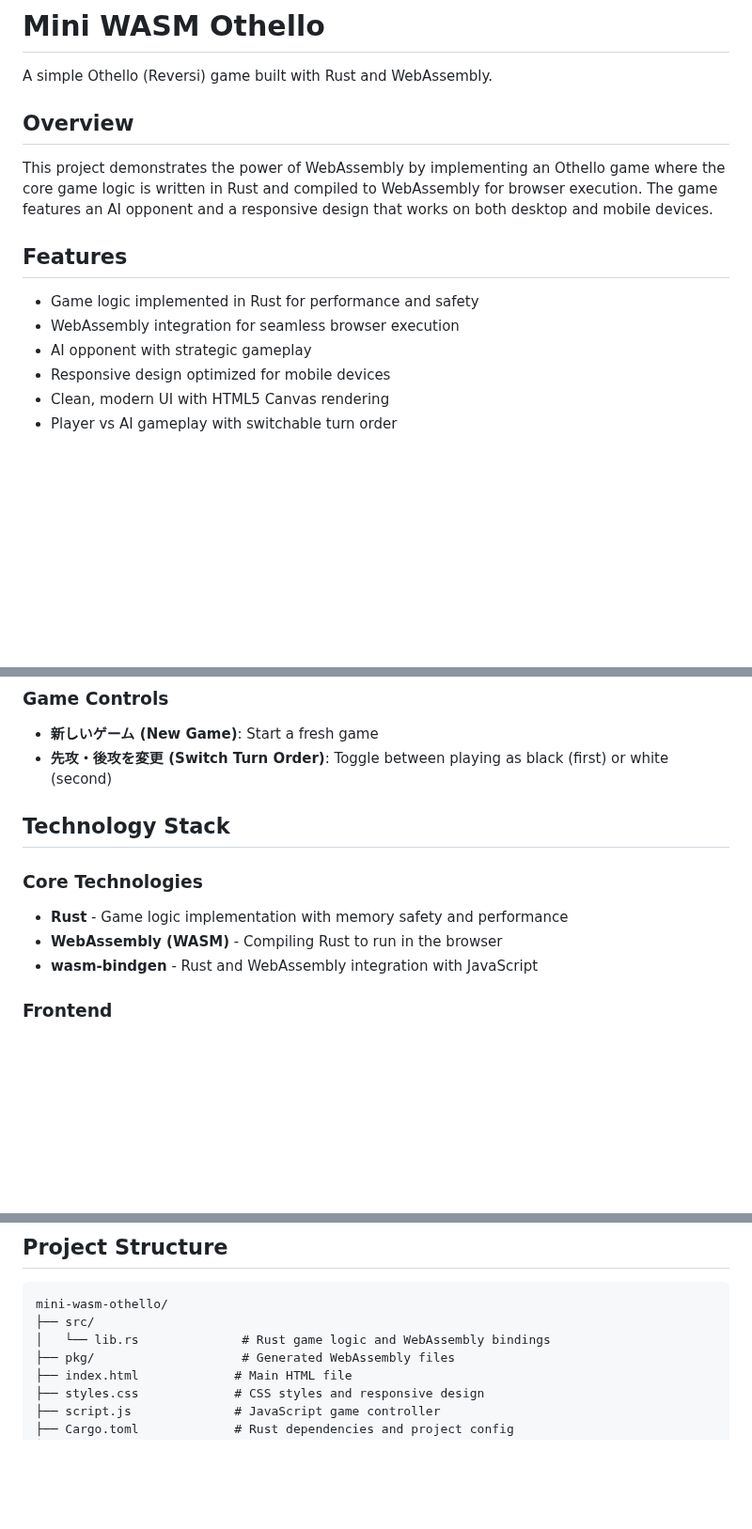
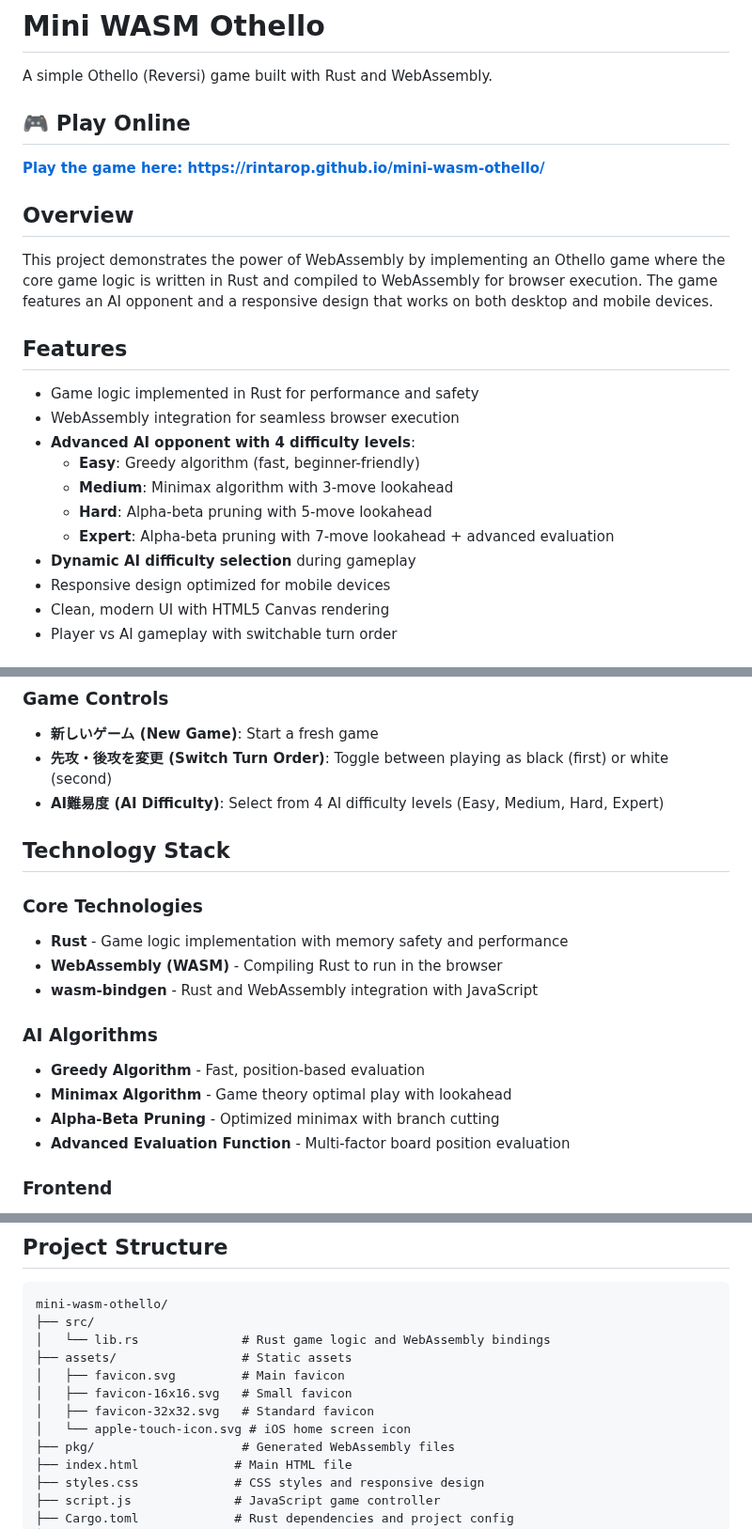
Before and after one commit to rintarop/mini-wasm-othello, a Markdown page: README.md, 3 parts joined by grey strips. Shown at 94% size. Rendered like a GitHub page; blank space fills up the shorter version.

Commit message:
fix: add github pages url

```diff
--- a/README.md
+++ b/README.md
@@ -1,6 +1,10 @@
 # Mini WASM Othello
 
 A simple Othello (Reversi) game built with Rust and WebAssembly.
+
+## 🎮 Play Online
+
+**[Play the game here: https://rintarop.github.io/mini-wasm-othello/](https://rintarop.github.io/mini-wasm-othello/)**
 
 ## Overview
 
@@ -10,7 +14,12 @@ This project demonstrates the power of WebAssembly by implementing an Othello ga
 
 - Game logic implemented in Rust for performance and safety
 - WebAssembly integration for seamless browser execution
-- AI opponent with strategic gameplay
+- **Advanced AI opponent with 4 difficulty levels**:
+  - **Easy**: Greedy algorithm (fast, beginner-friendly)
+  - **Medium**: Minimax algorithm with 3-move lookahead
+  - **Hard**: Alpha-beta pruning with 5-move lookahead
+  - **Expert**: Alpha-beta pruning with 7-move lookahead + advanced evaluation
+- **Dynamic AI difficulty selection** during gameplay
 - Responsive design optimized for mobile devices
 - Clean, modern UI with HTML5 Canvas rendering
 - Player vs AI gameplay with switchable turn order
@@ -65,6 +74,7 @@ If you're using VS Code, you can use the predefined tasks:
 
 - **新しいゲーム (New Game)**: Start a fresh game
 - **先攻・後攻を変更 (Switch Turn Order)**: Toggle between playing as black (first) or white (second)
+- **AI難易度 (AI Difficulty)**: Select from 4 AI difficulty levels (Easy, Medium, Hard, Expert)
 
 ## Technology Stack
 
@@ -72,6 +82,12 @@ If you're using VS Code, you can use the predefined tasks:
 - **Rust** - Game logic implementation with memory safety and performance
 - **WebAssembly (WASM)** - Compiling Rust to run in the browser
 - **wasm-bindgen** - Rust and WebAssembly integration with JavaScript
+
+### AI Algorithms
+- **Greedy Algorithm** - Fast, position-based evaluation
+- **Minimax Algorithm** - Game theory optimal play with lookahead
+- **Alpha-Beta Pruning** - Optimized minimax with branch cutting
+- **Advanced Evaluation Function** - Multi-factor board position evaluation
 
 ### Frontend
 - **HTML5 Canvas** - Game board rendering and user interaction
@@ -100,6 +116,11 @@ To build the project for production deployment:
 mini-wasm-othello/
 ├── src/
 │   └── lib.rs              # Rust game logic and WebAssembly bindings
+├── assets/                 # Static assets
+│   ├── favicon.svg         # Main favicon
+│   ├── favicon-16x16.svg   # Small favicon
+│   ├── favicon-32x32.svg   # Standard favicon
+│   └── apple-touch-icon.svg # iOS home screen icon
 ├── pkg/                    # Generated WebAssembly files
 ├── index.html             # Main HTML file
 ├── styles.css             # CSS styles and responsive design
```
Also changed, not shown: other parts of README.md (+2 -2 lines).
